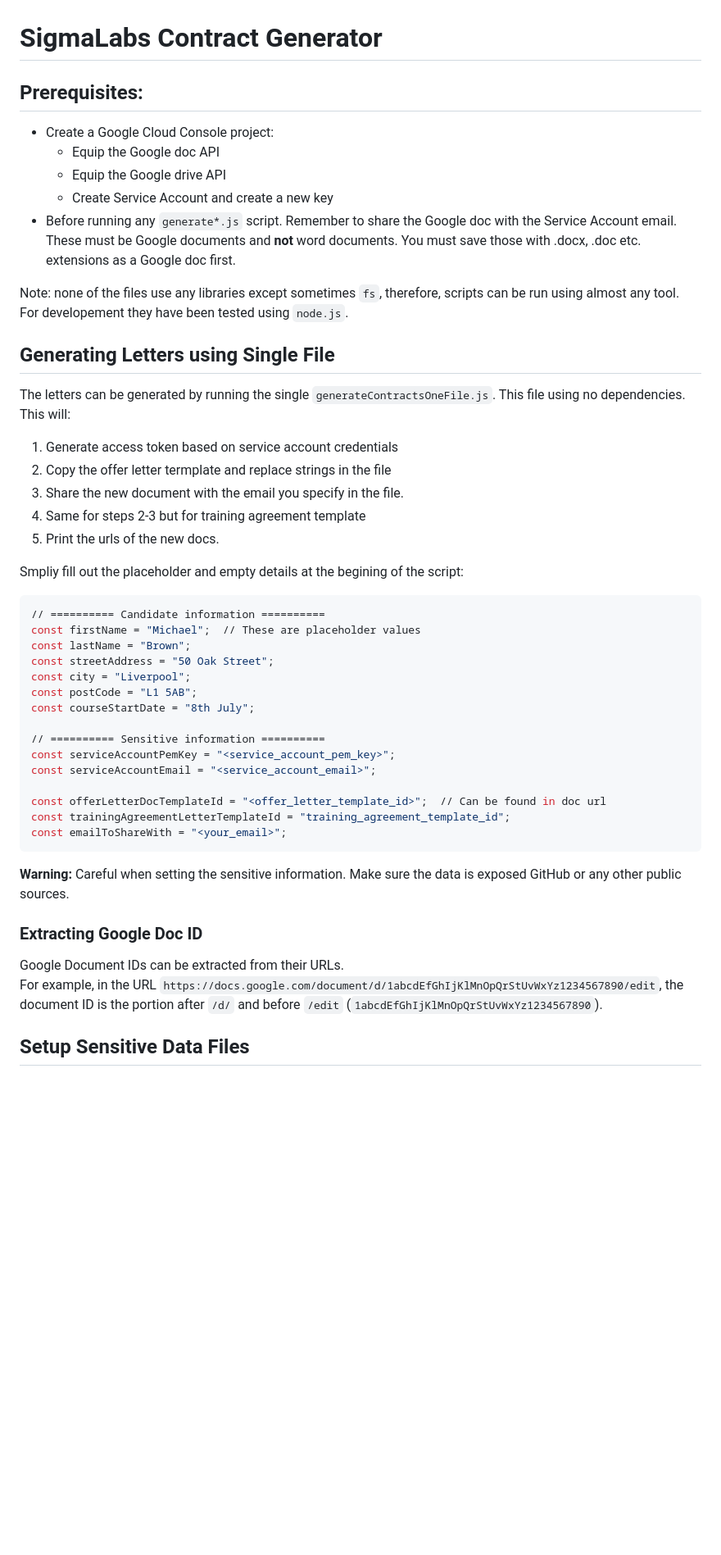
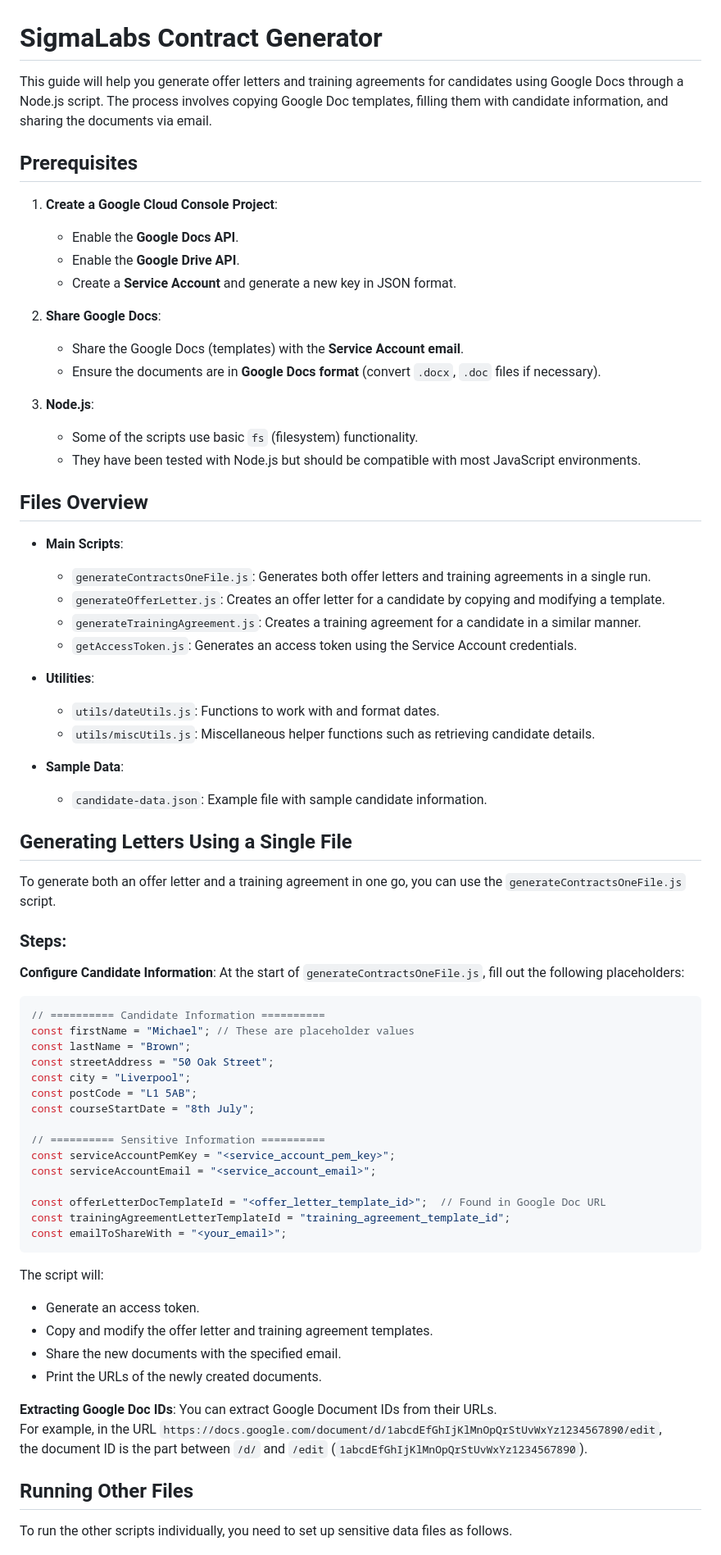
Before and after one commit to YakMan101/contract-generator, a Markdown page: README.md, the part around one of its changes. Shown at 82% size. GitHub-like rendering; blank space fills up the shorter version.

Commit message:
reformat readme

````diff
--- a/README.md
+++ b/README.md
@@ -1,47 +1,71 @@
 # SigmaLabs Contract Generator
 
-## Prerequisites:
-- Create a Google Cloud Console project:
-    - Equip the Google doc API
-    - Equip the Google drive API
-    - Create Service Account and create a new key
-- Before running any `generate*.js` script. Remember to share the Google doc with the Service Account email. These must be Google documents and **not** word documents. You must save those with .docx, .doc etc. extensions as a Google doc first.
+This guide will help you generate offer letters and training agreements for candidates using Google Docs through a Node.js script.
+The process involves copying Google Doc templates, filling them with candidate information, and sharing the documents via email.
 
-Note: none of the files use any libraries except sometimes `fs`, therefore, scripts can be run using almost any tool. For developement they have been tested using `node.js`.
+## Prerequisites
+1. **Create a Google Cloud Console Project**:
+   - Enable the **Google Docs API**.
+   - Enable the **Google Drive API**.
+   - Create a **Service Account** and generate a new key in JSON format.
 
-## Generating Letters using Single File
+2. **Share Google Docs**:
+   - Share the Google Docs (templates) with the **Service Account email**.
+   - Ensure the documents are in **Google Docs format** (convert `.docx`, `.doc` files if necessary).
 
-The letters can be generated by running the single `generateContractsOneFile.js`. This file using no dependencies.
-This will:
-1. Generate access token based on service account credentials
-2. Copy the offer letter termplate and replace strings in the file
-3. Share the new document with the email you specify in the file.
-4. Same for steps 2-3 but for training agreement template
-5. Print the urls of the new docs.
+3. **Node.js**:
+   - Some of the scripts use basic `fs` (filesystem) functionality.
+   - They have been tested with Node.js but should be compatible with most JavaScript environments.
 
-Smpliy fill out the placeholder and empty details at the begining of the script:
-```bash
-// ========== Candidate information ==========
-const firstName = "Michael";  // These are placeholder values
+## Files Overview
+- **Main Scripts**:
+   - `generateContractsOneFile.js`: Generates both offer letters and training agreements in a single run.
+   - `generateOfferLetter.js`: Creates an offer letter for a candidate by copying and modifying a template.
+   - `generateTrainingAgreement.js`: Creates a training agreement for a candidate in a similar manner.
+   - `getAccessToken.js`: Generates an access token using the Service Account credentials.
+
+- **Utilities**:
+   - `utils/dateUtils.js`: Functions to work with and format dates.
+   - `utils/miscUtils.js`: Miscellaneous helper functions such as retrieving candidate details.
+
+- **Sample Data**:
+   - `candidate-data.json`: Example file with sample candidate information.
+
+## Generating Letters Using a Single File
+To generate both an offer letter and a training agreement in one go, you can use the `generateContractsOneFile.js` script.
+
+### Steps:
+**Configure Candidate Information**:
+   At the start of `generateContractsOneFile.js`, fill out the following placeholders:
+
+```js
+// ========== Candidate Information ==========
+const firstName = "Michael"; // These are placeholder values
 const lastName = "Brown";
 const streetAddress = "50 Oak Street";
 const city = "Liverpool";
 const postCode = "L1 5AB";
 const courseStartDate = "8th July";
 
-// ========== Sensitive information ==========
+// ========== Sensitive Information ==========
 const serviceAccountPemKey = "<service_account_pem_key>";
 const serviceAccountEmail = "<service_account_email>";
 
-const offerLetterDocTemplateId = "<offer_letter_template_id>";  // Can be found in doc url
+const offerLetterDocTemplateId = "<offer_letter_template_id>";  // Found in Google Doc URL
 const trainingAgreementLetterTemplateId = "training_agreement_template_id";
 const emailToShareWith = "<your_email>";
 ```
-**Warning:** Careful when setting the sensitive information. Make sure the data is exposed GitHub or any other public sources.
+The script will:
+   - Generate an access token.
+   - Copy and modify the offer letter and training agreement templates.
+   - Share the new documents with the specified email.
+   - Print the URLs of the newly created documents.
 
-### Extracting Google Doc ID
-Google Document IDs can be extracted from their URLs.
-For example, in the URL `https://docs.google.com/document/d/1abcdEfGhIjKlMnOpQrStUvWxYz1234567890/edit`, the document ID is the portion after `/d/` and before `/edit` (`1abcdEfGhIjKlMnOpQrStUvWxYz1234567890`).
+**Extracting Google Doc IDs**:
+   You can extract Google Document IDs from their URLs.
+   For example, in the URL `https://docs.google.com/document/d/1abcdEfGhIjKlMnOpQrStUvWxYz1234567890/edit`,
+   the document ID is the part between `/d/` and `/edit` (`1abcdEfGhIjKlMnOpQrStUvWxYz1234567890`).
 
-## Setup Sensitive Data Files
+## Running Other Files
+To run the other scripts individually, you need to set up sensitive data files as follows.
 
````
Also changed, not shown: other parts of README.md (+31 -33 lines).
